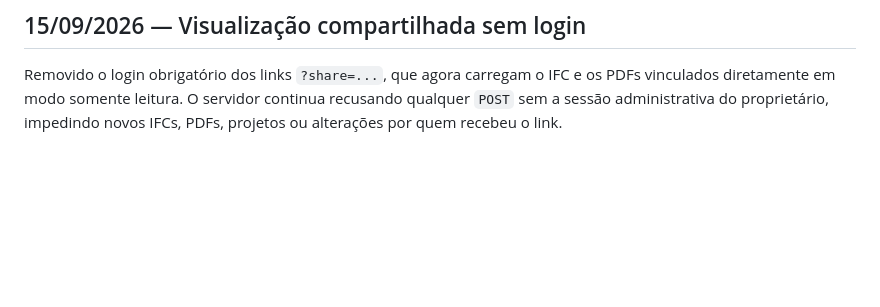
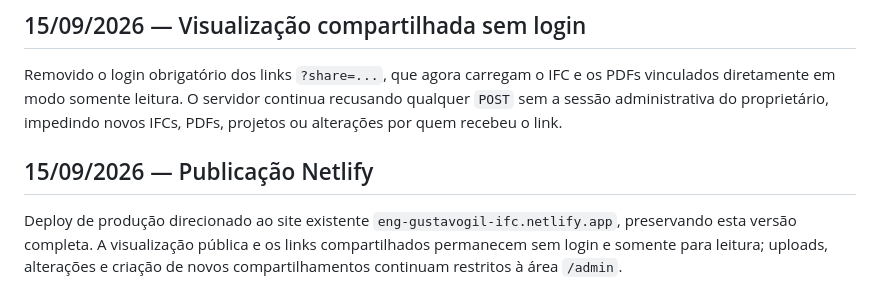
Before and after one commit to gugi321/gugugug, a Markdown page: VERSOES.md, the part around the change. Rendered like a GitHub page; blank space fills up the shorter version.

Commit message:
Solicitar deploy Netlify da versão somente leitura

```diff
--- a/VERSOES.md
+++ b/VERSOES.md
@@ -39,3 +39,7 @@ Removida a tela inicial pública. A raiz abre diretamente o visualizador em modo
 ## 15/09/2026 — Visualização compartilhada sem login
 
 Removido o login obrigatório dos links `?share=...`, que agora carregam o IFC e os PDFs vinculados diretamente em modo somente leitura. O servidor continua recusando qualquer `POST` sem a sessão administrativa do proprietário, impedindo novos IFCs, PDFs, projetos ou alterações por quem recebeu o link.
+
+## 15/09/2026 — Publicação Netlify
+
+Deploy de produção direcionado ao site existente `eng-gustavogil-ifc.netlify.app`, preservando esta versão completa. A visualização pública e os links compartilhados permanecem sem login e somente para leitura; uploads, alterações e criação de novos compartilhamentos continuam restritos à área `/admin`.
```
